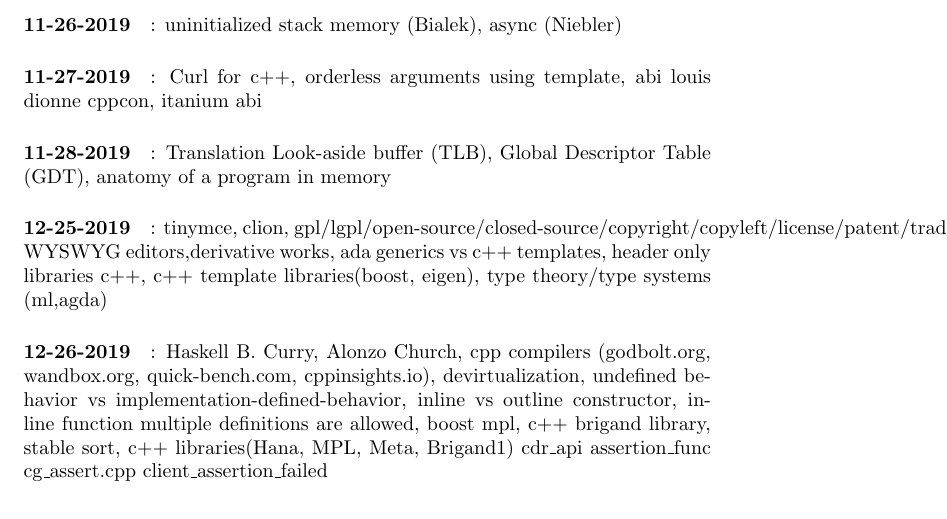
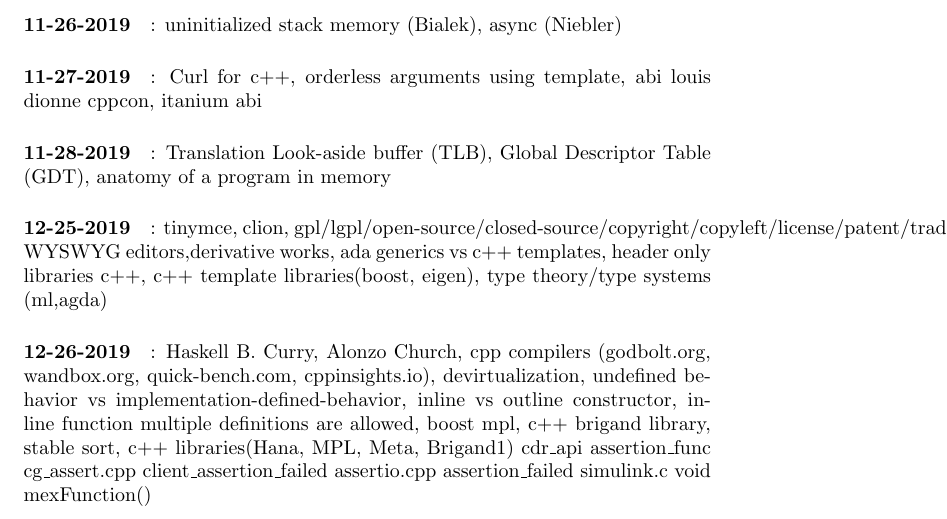
Before and after one commit to prithviraj6116/documents, a LaTeX document (learning.tex, which reads dailyLog.tex): part of page 4 of 4, cut so that both start at the same text. Compiled offline with pdfLaTeX.

Commit message:
no message

```diff
--- a/dailyLog.tex
+++ b/dailyLog.tex
@@ -11,3 +11,5 @@
 boost mpl, c++ brigand library, stable sort, c++ libraries(Hana, MPL, Meta, Brigand1)
 cdr\_api assertion\_func
 cg\_assert.cpp client\_assertion\_failed
+assertio.cpp assertion\_failed
+simulink.c  void mexFunction()
```
